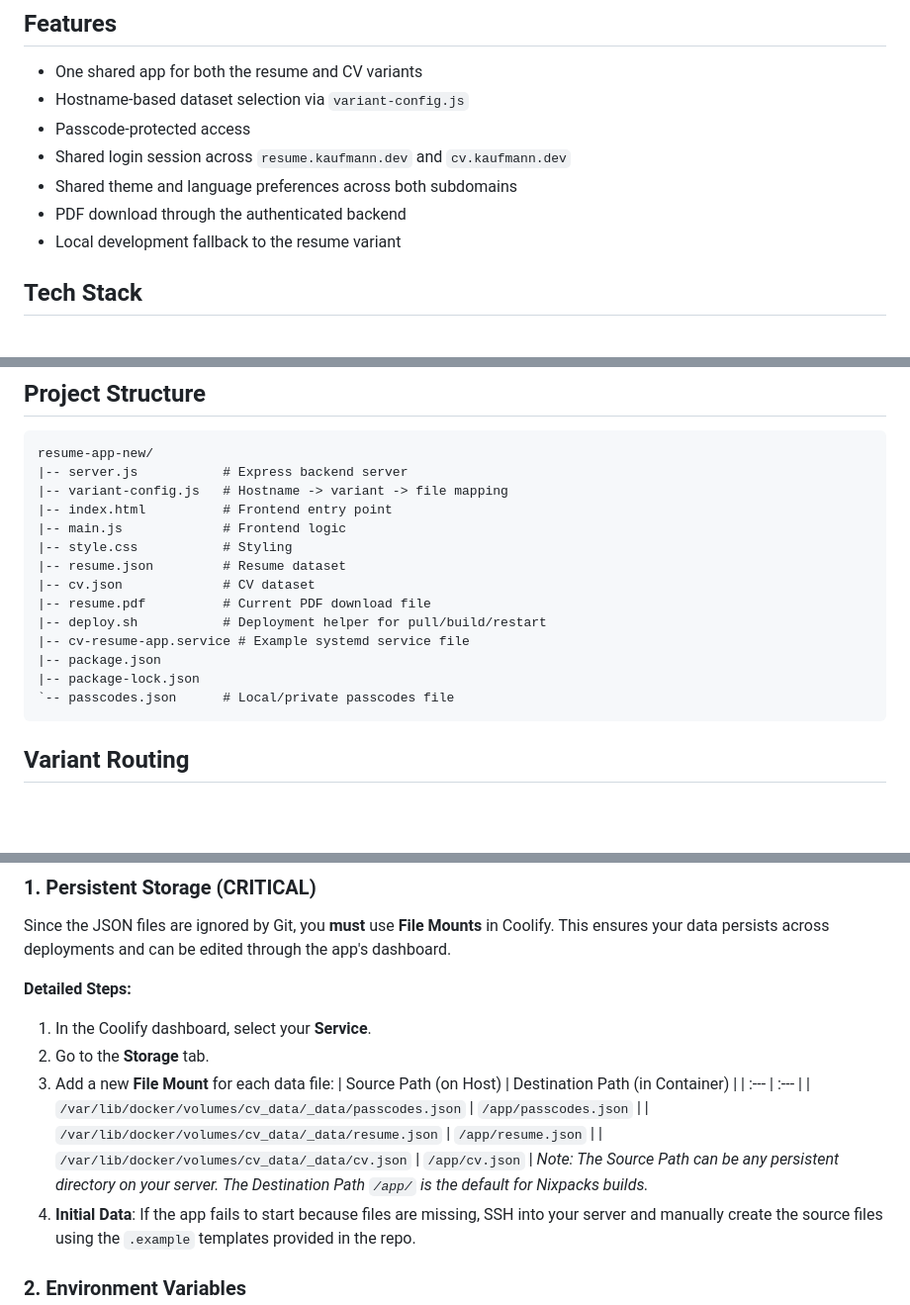
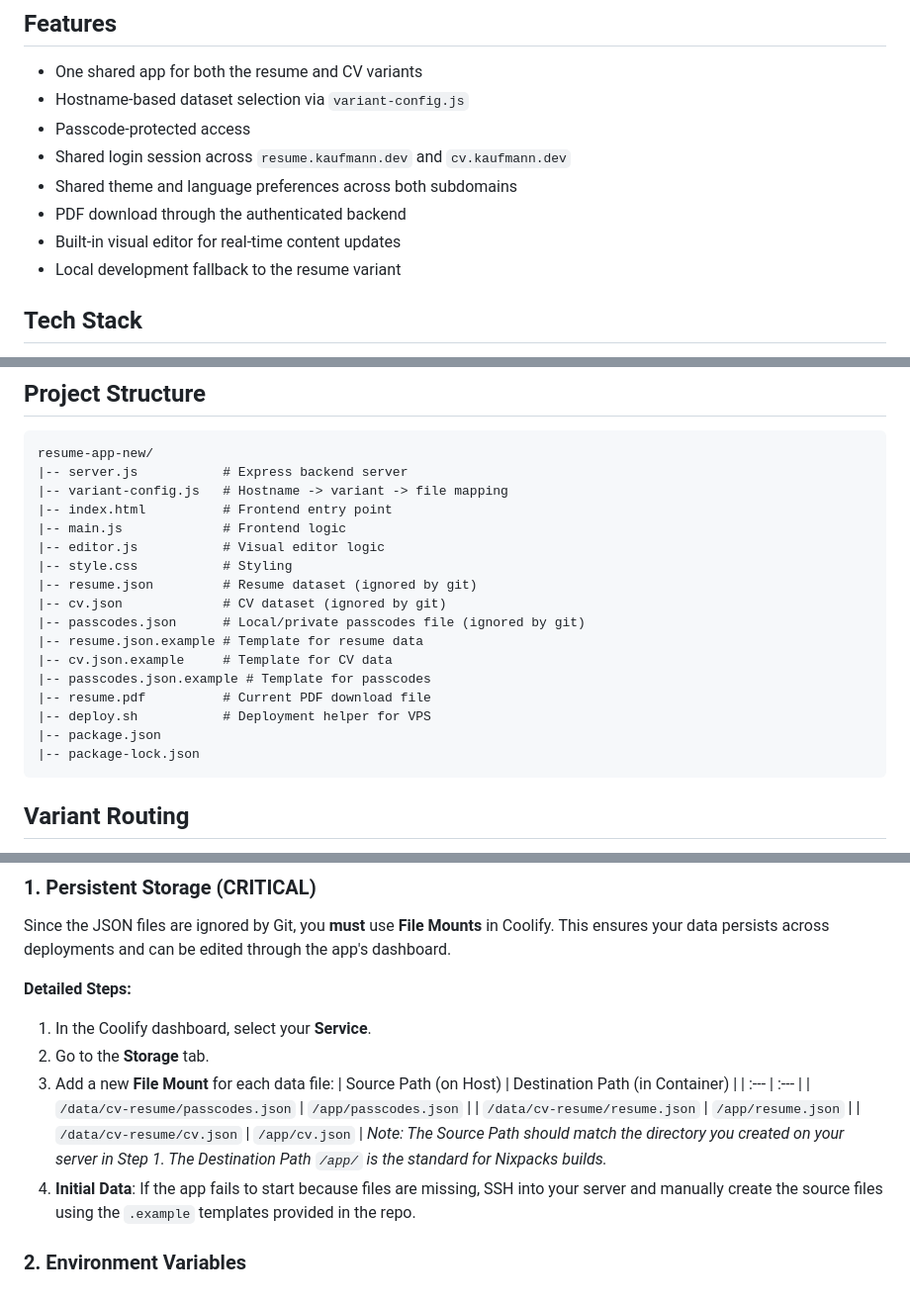
Before and after one commit to kaufmann-dev/cv-resume-app, a Markdown page: README.md, 3 parts joined by grey strips. Shown at 99% size. Rendered like a GitHub page; blank space fills up the shorter version.

Commit message:
docs(readme): update documentation for visual editor and deployment
Add visual editor feature description, update file structure, and revise Docker volume mount paths for clarity.

````diff
--- a/README.md
+++ b/README.md
@@ -10,6 +10,7 @@ A small personal CV/resume app built with Vite on the frontend and Express on th
 - Shared login session across `resume.kaufmann.dev` and `cv.kaufmann.dev`
 - Shared theme and language preferences across both subdomains
 - PDF download through the authenticated backend
+- Built-in visual editor for real-time content updates
 - Local development fallback to the resume variant
 
 ## Tech Stack
@@ -27,15 +28,18 @@ resume-app-new/
 |-- variant-config.js   # Hostname -> variant -> file mapping
 |-- index.html          # Frontend entry point
 |-- main.js             # Frontend logic
+|-- editor.js           # Visual editor logic
 |-- style.css           # Styling
-|-- resume.json         # Resume dataset
-|-- cv.json             # CV dataset
+|-- resume.json         # Resume dataset (ignored by git)
+|-- cv.json             # CV dataset (ignored by git)
+|-- passcodes.json      # Local/private passcodes file (ignored by git)
+|-- resume.json.example # Template for resume data
+|-- cv.json.example     # Template for CV data
+|-- passcodes.json.example # Template for passcodes
 |-- resume.pdf          # Current PDF download file
-|-- deploy.sh           # Deployment helper for pull/build/restart
-|-- cv-resume-app.service # Example systemd service file
+|-- deploy.sh           # Deployment helper for VPS
 |-- package.json
 |-- package-lock.json
-`-- passcodes.json      # Local/private passcodes file
 ```
 
 ## Variant Routing
@@ -117,10 +122,10 @@ Since the JSON files are ignored by Git, you **must** use **File Mounts** in Coo
 3. Add a new **File Mount** for each data file:
    | Source Path (on Host) | Destination Path (in Container) |
    | :--- | :--- |
-   | `/var/lib/docker/volumes/cv_data/_data/passcodes.json` | `/app/passcodes.json` |
-   | `/var/lib/docker/volumes/cv_data/_data/resume.json` | `/app/resume.json` |
-   | `/var/lib/docker/volumes/cv_data/_data/cv.json` | `/app/cv.json` |
-   *Note: The Source Path can be any persistent directory on your server. The Destination Path `/app/` is the default for Nixpacks builds.*
+   | `/data/cv-resume/passcodes.json` | `/app/passcodes.json` |
+   | `/data/cv-resume/resume.json` | `/app/resume.json` |
+   | `/data/cv-resume/cv.json` | `/app/cv.json` |
+   *Note: The Source Path should match the directory you created on your server in Step 1. The Destination Path `/app/` is the standard for Nixpacks builds.*
 4. **Initial Data**: If the app fails to start because files are missing, SSH into your server and manually create the source files using the `.example` templates provided in the repo.
 
 ### 2. Environment Variables
````
Also changed, not shown: other parts of README.md (+1 -0 lines).
